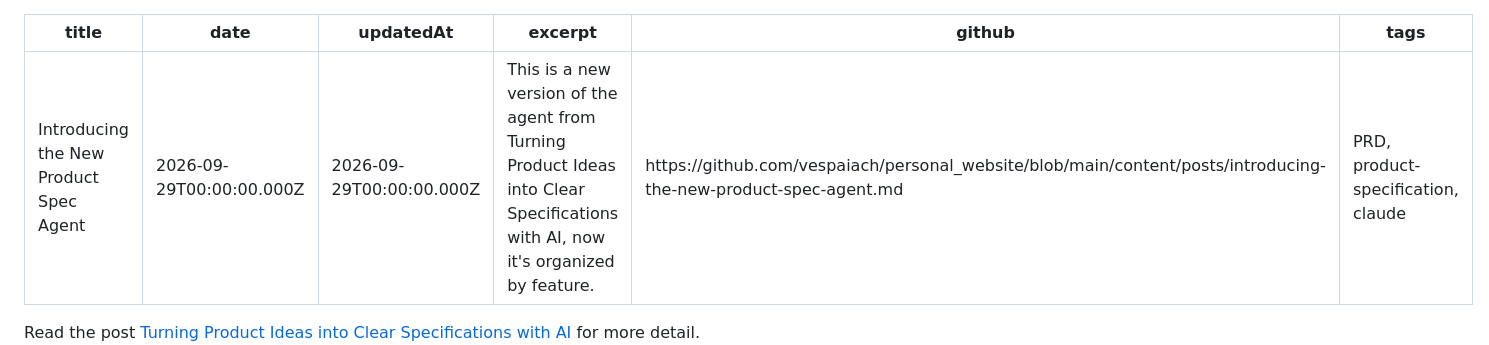
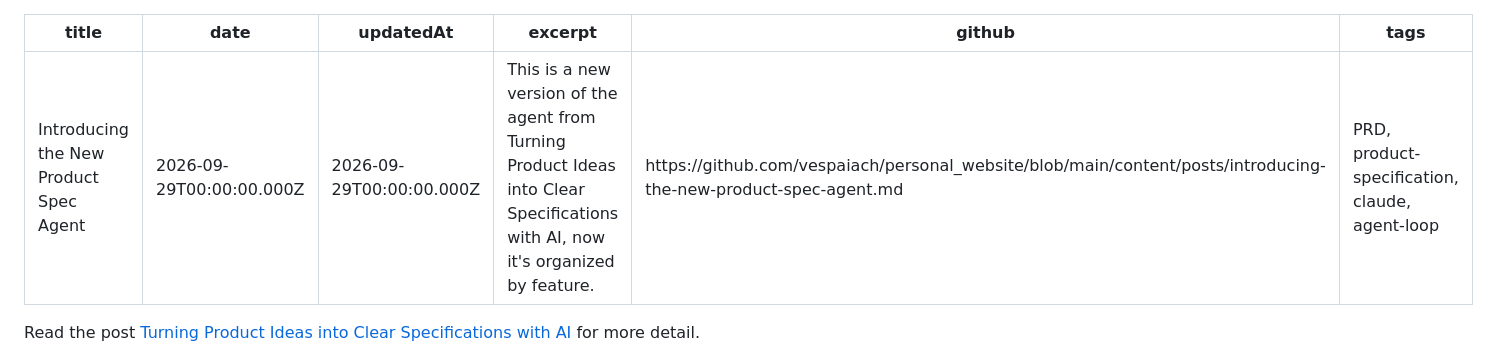
Before and after one commit to vespaiach/personal_website, a Markdown page: content/posts/introducing-the-new-product-spec-agent.md, the part around the change. Drawn GitHub-style.

```diff
--- a/content/posts/introducing-the-new-product-spec-agent.md
+++ b/content/posts/introducing-the-new-product-spec-agent.md
@@ -4,7 +4,7 @@ date: '2026-09-29T00:00:00.000Z'
 updatedAt: '2026-09-29T00:00:00.000Z'
 excerpt: "This is a new version of the agent from Turning Product Ideas into Clear Specifications with AI, now it's organized by feature."
 github: https://github.com/vespaiach/personal_website/blob/main/content/posts/introducing-the-new-product-spec-agent.md
-tags: PRD, product-specification, claude
+tags: PRD, product-specification, claude, agent-loop
 ---
 
 Read the post [Turning Product Ideas into Clear Specifications with AI](https://vespaiach.com/posts/turning-product-ideas-into-clear-specifications-with-ai.html) for more detail.
```
Also changed, not shown: content/posts/one-prompt-runs-all-of-spec-kit.md (+3 -6 lines), content/posts/supercharging-wordpress-block-styles-with-additional-css-enhancement.md (added, +62 -0 lines).
